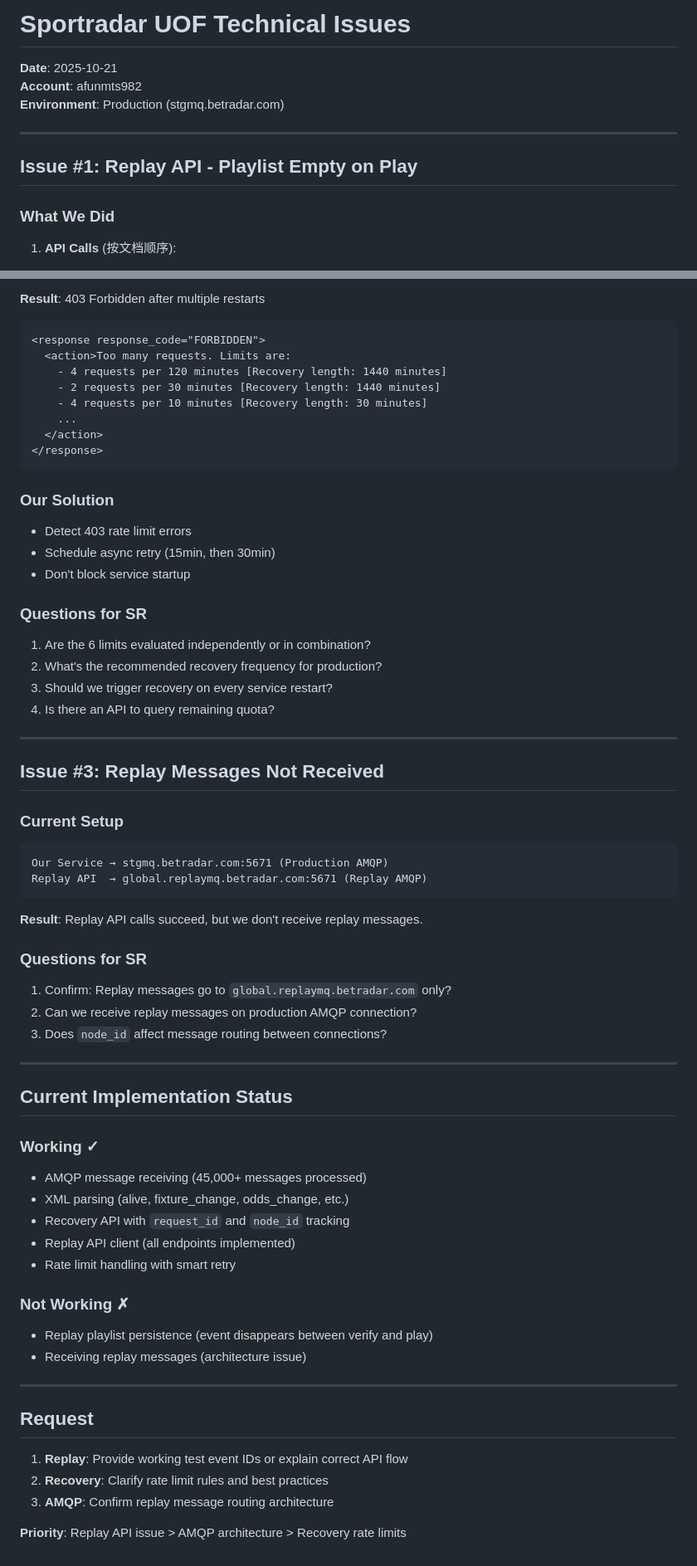
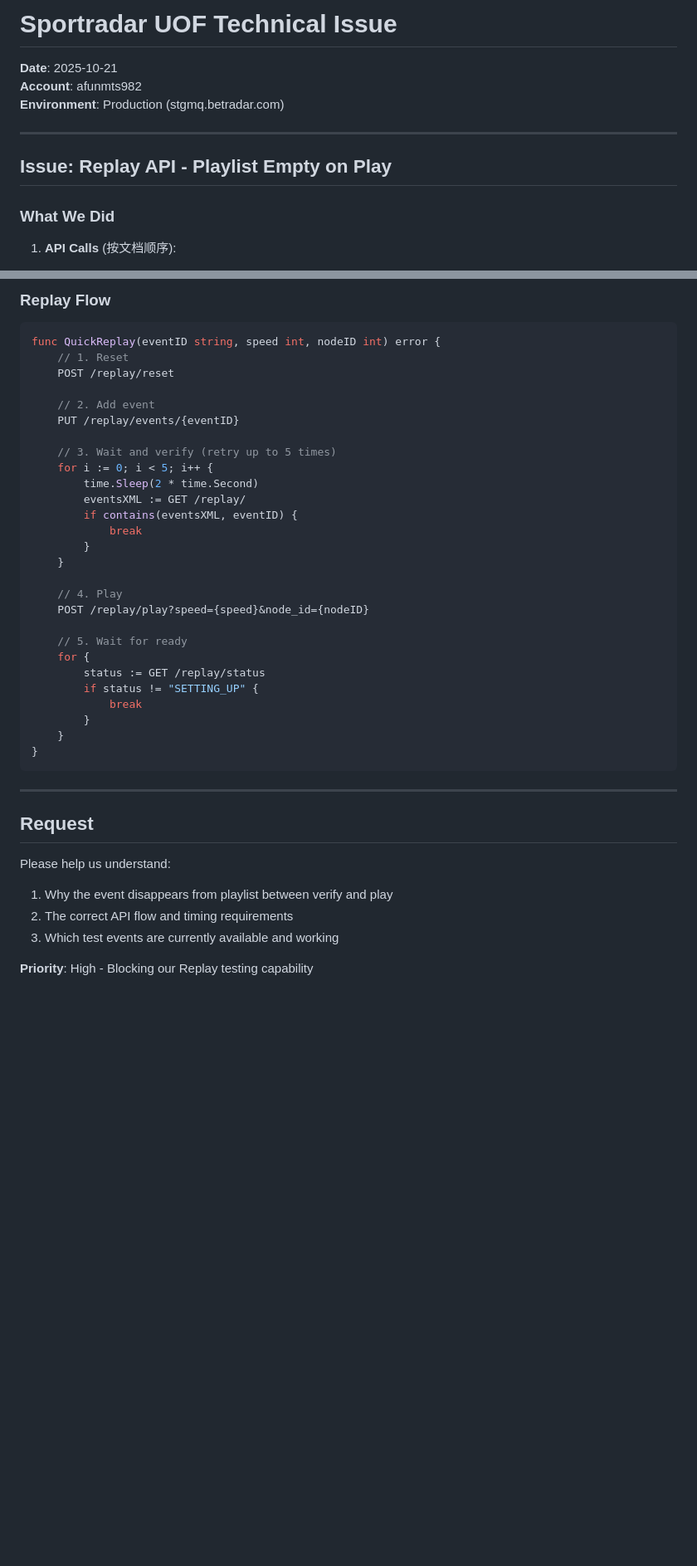
Before and after one commit to gdszyy/betradar-uof-service, a Markdown page: docs/SR-TECHNICAL-MEETING-ISSUES.md, 2 parts joined by grey strips. Shown: that part at 83% size. Rendered like a GitHub page; blank space fills up the shorter version.

Commit message:
Simplify technical issues to only Replay API problem

````diff
--- a/docs/SR-TECHNICAL-MEETING-ISSUES.md
+++ b/docs/SR-TECHNICAL-MEETING-ISSUES.md
@@ -1,4 +1,4 @@
-# Sportradar UOF Technical Issues
+# Sportradar UOF Technical Issue
 
 **Date**: 2025-10-21
 **Account**: afunmts982
@@ -6,7 +6,7 @@
 
 ---
 
-## Issue #1: Replay API - Playlist Empty on Play
+## Issue: Replay API - Playlist Empty on Play
 
 ### What We Did
 
@@ -60,70 +101,43 @@ POST /pre/recovery/initiate_request?request_id=Y&node_id=1
 ```
 
-**Result**: 403 Forbidden after multiple restarts
-```xml
-<response response_code="FORBIDDEN">
-  <action>Too many requests. Limits are:
-    - 4 requests per 120 minutes [Recovery length: 1440 minutes]
-    - 2 requests per 30 minutes [Recovery length: 1440 minutes]
-    - 4 requests per 10 minutes [Recovery length: 30 minutes]
-    ...
-  </action>
-</response>
+### Replay Flow
+```go
+func QuickReplay(eventID string, speed int, nodeID int) error {
+    // 1. Reset
+    POST /replay/reset
+
+    // 2. Add event
+    PUT /replay/events/{eventID}
+
+    // 3. Wait and verify (retry up to 5 times)
+    for i := 0; i < 5; i++ {
+        time.Sleep(2 * time.Second)
+        eventsXML := GET /replay/
+        if contains(eventsXML, eventID) {
+            break
+        }
+    }
+
+    // 4. Play
+    POST /replay/play?speed={speed}&node_id={nodeID}
+
+    // 5. Wait for ready
+    for {
+        status := GET /replay/status
+        if status != "SETTING_UP" {
+            break
+        }
+    }
+}
 ```
-
-### Our Solution
-
-- Detect 403 rate limit errors
-- Schedule async retry (15min, then 30min)
-- Don't block service startup
-
-### Questions for SR
-
-1. Are the 6 limits evaluated independently or in combination?
-2. What's the recommended recovery frequency for production?
-3. Should we trigger recovery on every service restart?
-4. Is there an API to query remaining quota?
-
----
-
-## Issue #3: Replay Messages Not Received
-
-### Current Setup
-
-```
-Our Service → stgmq.betradar.com:5671 (Production AMQP)
-Replay API  → global.replaymq.betradar.com:5671 (Replay AMQP)
-```
-
-**Result**: Replay API calls succeed, but we don't receive replay messages.
-
-### Questions for SR
-
-1. Confirm: Replay messages go to `global.replaymq.betradar.com` only?
-2. Can we receive replay messages on production AMQP connection?
-3. Does `node_id` affect message routing between connections?
-
----
-
-## Current Implementation Status
-
-### Working ✓
-- AMQP message receiving (45,000+ messages processed)
-- XML parsing (alive, fixture_change, odds_change, etc.)
-- Recovery API with `request_id` and `node_id` tracking
-- Replay API client (all endpoints implemented)
-- Rate limit handling with smart retry
-
-### Not Working ✗
-- Replay playlist persistence (event disappears between verify and play)
-- Receiving replay messages (architecture issue)
 
 ---
 
 ## Request
 
-1. **Replay**: Provide working test event IDs or explain correct API flow
-2. **Recovery**: Clarify rate limit rules and best practices
-3. **AMQP**: Confirm replay message routing architecture
+Please help us understand:
+1. Why the event disappears from playlist between verify and play
+2. The correct API flow and timing requirements
+3. Which test events are currently available and working
 
-**Priority**: Replay API issue > AMQP architecture > Recovery rate limits
+**Priority**: High - Blocking our Replay testing capability
````
Also changed, not shown: other parts of docs/SR-TECHNICAL-MEETING-ISSUES.md (+55 -14 lines).
